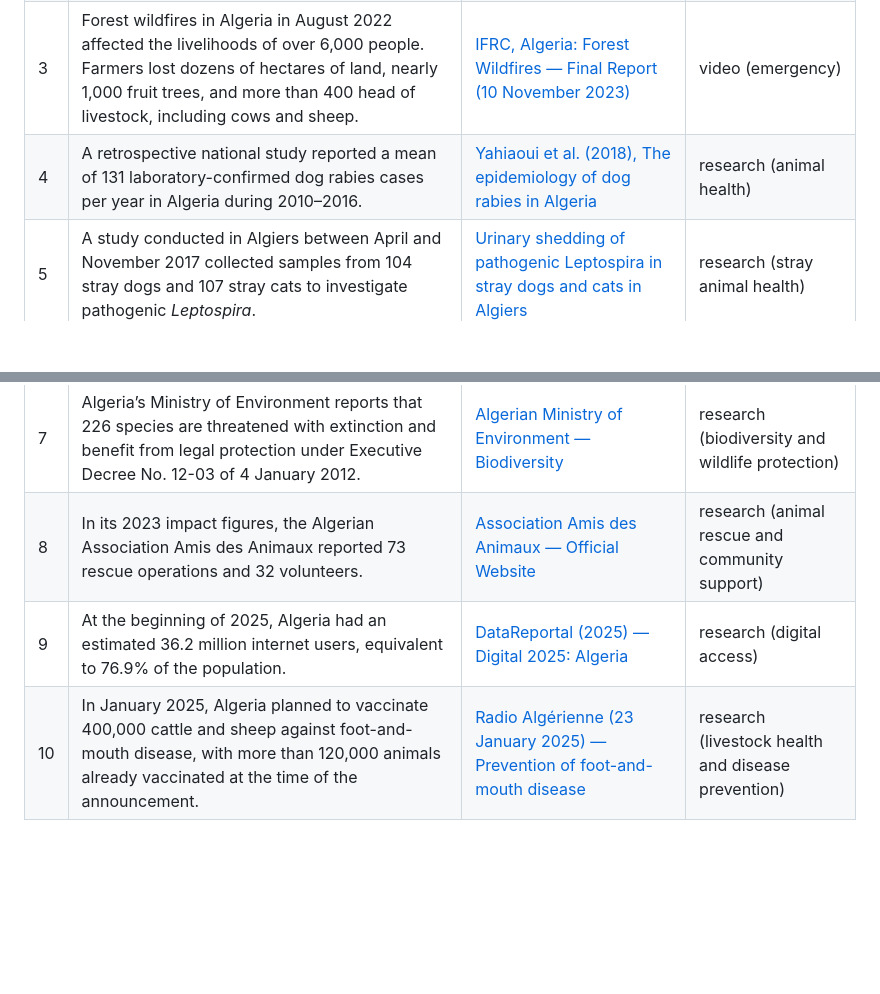
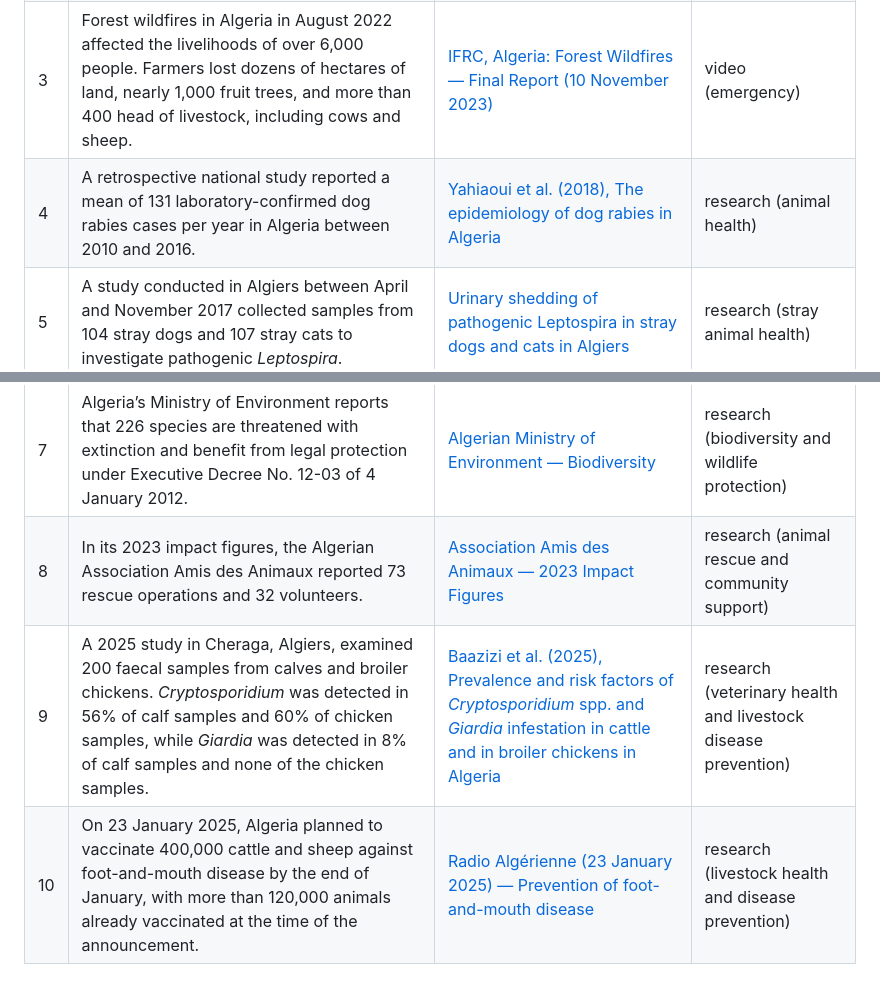
Before and after one commit to Maelryn/PAWLINK, a Markdown page: docs/research/facts.md, 2 parts joined by grey strips. Rendered like a GitHub page; blank space fills up the shorter version.

```diff
--- a/docs/research/facts.md
+++ b/docs/research/facts.md
@@ -9,10 +9,10 @@ The first 3 are the ones used in the demo video. Sabrine: please double-check th
 | 1 | Algeria recorded 121,545 post-exposure prophylaxis (PEP) cases for rabies in 2017. Dog bites accounted for an average of 80.43% of PEP cases reported during 2010–2017. | [Kardjadj & Ben-Mahdi (2019), Epidemiology of dog-mediated zoonotic diseases in Algeria](https://pmc.ncbi.nlm.nih.gov/articles/PMC6374641/) | video (problem) |
 | 2 | Between 15 and 20 human rabies deaths were reported annually in Algeria during 2010–2017, with an average of 18 deaths per year. | [Kardjadj & Ben-Mahdi (2019), Epidemiology of dog-mediated zoonotic diseases in Algeria](https://pmc.ncbi.nlm.nih.gov/articles/PMC6374641/) | video (problem) |
 | 3 | Forest wildfires in Algeria in August 2022 affected the livelihoods of over 6,000 people. Farmers lost dozens of hectares of land, nearly 1,000 fruit trees, and more than 400 head of livestock, including cows and sheep. | [IFRC, Algeria: Forest Wildfires — Final Report (10 November 2023)](https://adore.ifrc.org/Download.aspx?FileId=763891) | video (emergency) |
-| 4 | A retrospective national study reported a mean of 131 laboratory-confirmed dog rabies cases per year in Algeria during 2010–2016. | [Yahiaoui et al. (2018), The epidemiology of dog rabies in Algeria](https://pubmed.ncbi.nlm.nih.gov/30220397/) | research (animal health) |
+| 4 | A retrospective national study reported a mean of 131 laboratory-confirmed dog rabies cases per year in Algeria between 2010 and 2016. | [Yahiaoui et al. (2018), The epidemiology of dog rabies in Algeria](https://pubmed.ncbi.nlm.nih.gov/30220397/) | research (animal health) |
 | 5 | A study conducted in Algiers between April and November 2017 collected samples from 104 stray dogs and 107 stray cats to investigate pathogenic *Leptospira*. | [Urinary shedding of pathogenic Leptospira in stray dogs and cats in Algiers](https://pmc.ncbi.nlm.nih.gov/articles/PMC5955589/) | research (stray animal health) |
 | 6 | A study conducted between February and June 2024 assessed animal welfare in 9,622 sheep across 55 farms in M’Sila, Algeria. | [Haffaf et al. (2025), Assessment of Animal Welfare in Sheep Farming in Semi-Arid Regions](https://www.mdpi.com/2673-9976/49/1/9002) | research (livestock welfare) |
 | 7 | Algeria’s Ministry of Environment reports that 226 species are threatened with extinction and benefit from legal protection under Executive Decree No. 12-03 of 4 January 2012. | [Algerian Ministry of Environment — Biodiversity](https://www.me.gov.dz/fr/biodiversite/) | research (biodiversity and wildlife protection) |
-| 8 | In its 2023 impact figures, the Algerian Association Amis des Animaux reported 73 rescue operations and 32 volunteers. | [Association Amis des Animaux — Official Website](https://www.amisdesanimaux.dz/en/index.html) | research (animal rescue and community support) |
-| 9 | At the beginning of 2025, Algeria had an estimated 36.2 million internet users, equivalent to 76.9% of the population. | [DataReportal (2025) — Digital 2025: Algeria](https://datareportal.com/reports/digital-2025-algeria) | research (digital access) |
-| 10 | In January 2025, Algeria planned to vaccinate 400,000 cattle and sheep against foot-and-mouth disease, with more than 120,000 animals already vaccinated at the time of the announcement. | [Radio Algérienne (23 January 2025) — Prevention of foot-and-mouth disease](https://news.radioalgerie.dz/fr/node/58882) | research (livestock health and disease prevention) |
+| 8 | In its 2023 impact figures, the Algerian Association Amis des Animaux reported 73 rescue operations and 32 volunteers. | [Association Amis des Animaux — 2023 Impact Figures](https://www.amisdesanimaux.dz/en/index.html) | research (animal rescue and community support) |
+| 9 | A 2025 study in Cheraga, Algiers, examined 200 faecal samples from calves and broiler chickens. *Cryptosporidium* was detected in 56% of calf samples and 60% of chicken samples, while *Giardia* was detected in 8% of calf samples and none of the chicken samples. | [Baazizi et al. (2025), Prevalence and risk factors of *Cryptosporidium* spp. and *Giardia* infestation in cattle and in broiler chickens in Algeria](https://pmc.ncbi.nlm.nih.gov/articles/PMC11922057/) | research (veterinary health and livestock disease prevention) |
+| 10 |  On 23 January 2025, Algeria planned to vaccinate 400,000 cattle and sheep against foot-and-mouth disease by the end of January, with more than 120,000 animals already vaccinated at the time of the announcement. | [Radio Algérienne (23 January 2025) — Prevention of foot-and-mouth disease](https://news.radioalgerie.dz/fr/node/58882) | research (livestock health and disease prevention) |
```
